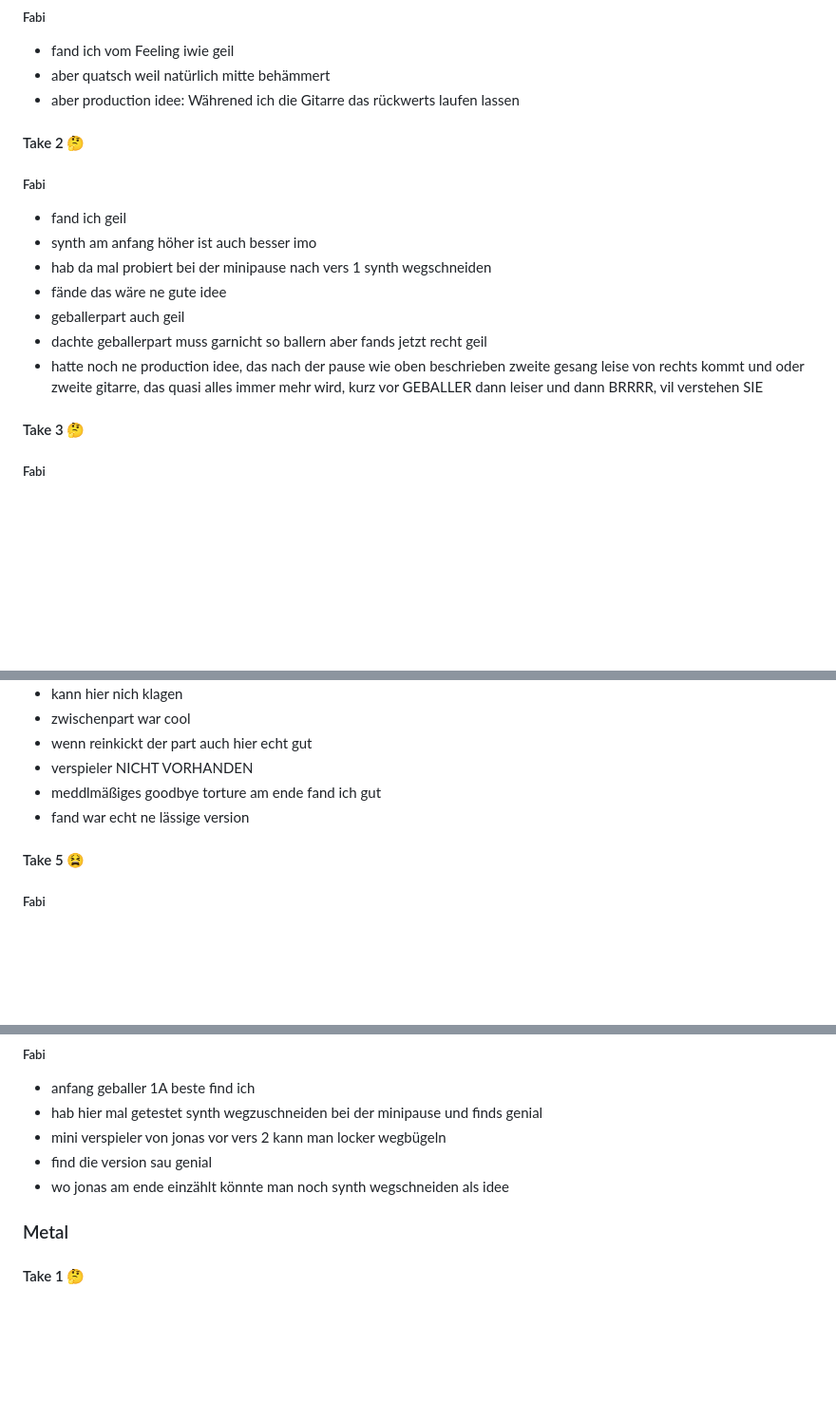
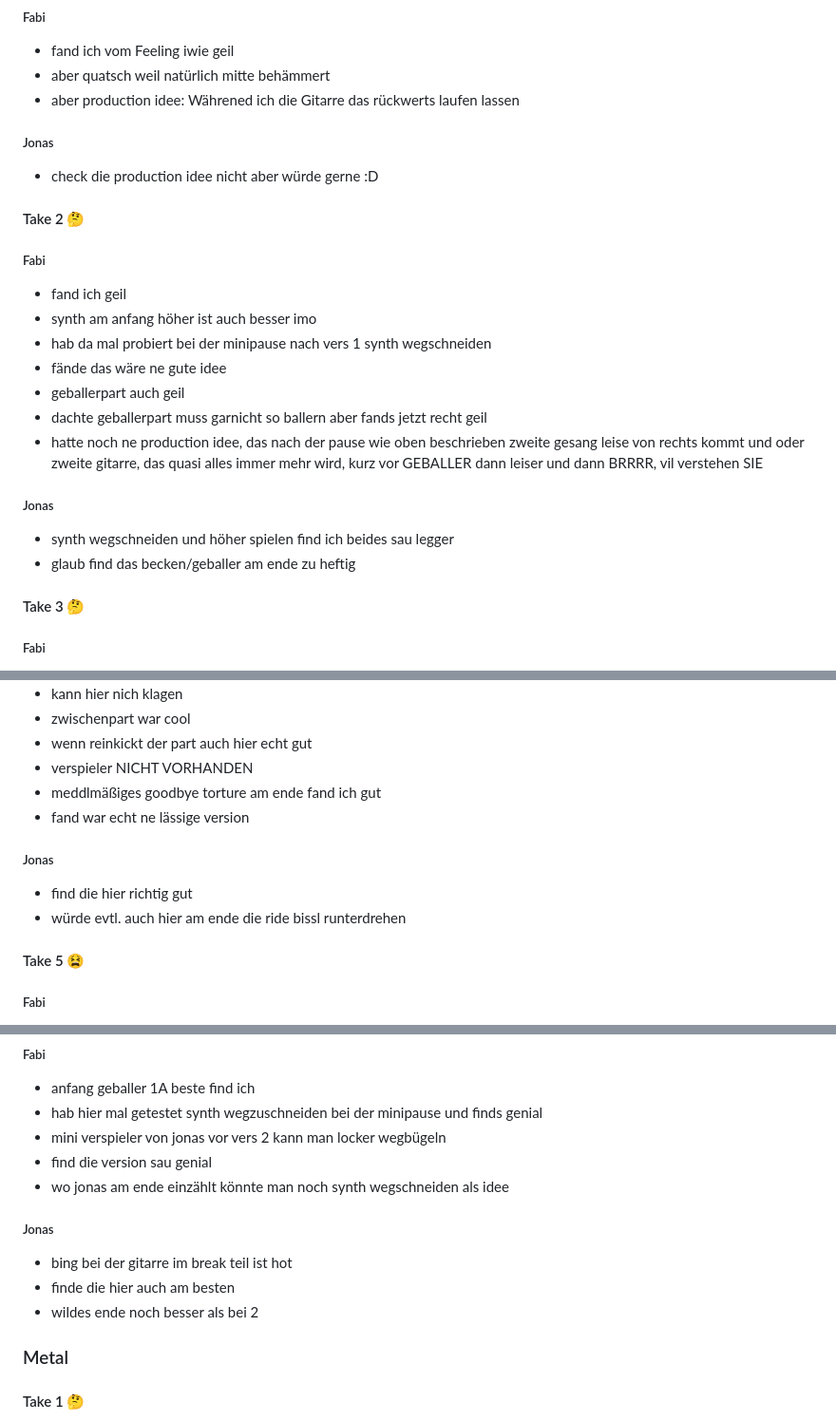
Before and after one commit to derfabifabi/derfabifabi.github.io, a Markdown page: README.md, 3 parts joined by grey strips. Shown: that part at 95% size. GitHub-like rendering; blank space fills up the shorter version.

Commit message:
Jonas Severe Heads + Running out my mouth

```diff
--- a/README.md
+++ b/README.md
@@ -223,6 +223,8 @@ Jonas
 - fand ich vom Feeling iwie geil
 - aber quatsch weil natürlich mitte behämmert
 - aber production idee: Währened ich die Gitarre das rückwerts laufen lassen
+##### Jonas
+- check die production idee nicht aber würde gerne :D
 
 #### Take 2 🤔
 ##### Fabi
@@ -233,7 +235,9 @@ Jonas
 - geballerpart auch geil
 - dachte geballerpart muss garnicht so ballern aber fands jetzt recht geil
 - hatte noch ne production idee, das nach der pause wie oben beschrieben zweite gesang leise von rechts kommt und oder zweite gitarre, das quasi alles immer mehr wird, kurz vor GEBALLER dann leiser und dann BRRRR, vil verstehen SIE
-
+##### Jonas
+- synth wegschneiden und höher spielen find ich beides sau legger
+- glaub find das becken/geballer am ende zu heftig
 
 #### Take 3 🤔
 ##### Fabi
@@ -254,6 +258,9 @@ Jonas
 - verspieler NICHT VORHANDEN
 - meddlmäßiges goodbye torture am ende fand ich gut
 - fand war echt ne lässige version
+##### Jonas
+- find die hier richtig gut
+- würde evtl. auch hier am ende die ride bissl runterdrehen
 
 #### Take 5 😫
 ##### Fabi
@@ -294,7 +307,10 @@ Jonas
 - mini verspieler von jonas vor vers 2 kann man locker wegbügeln
 - find die version sau genial
 - wo jonas am ende einzählt könnte man noch synth wegschneiden als idee
-
+##### Jonas
+- bing bei der gitarre im break teil ist hot
+- finde die hier auch am besten
+- wildes ende noch besser als bei 2
 
 ### Metal
 #### Take 1 🤔
```
Also changed, not shown: other parts of README.md (+6 -0 lines).
